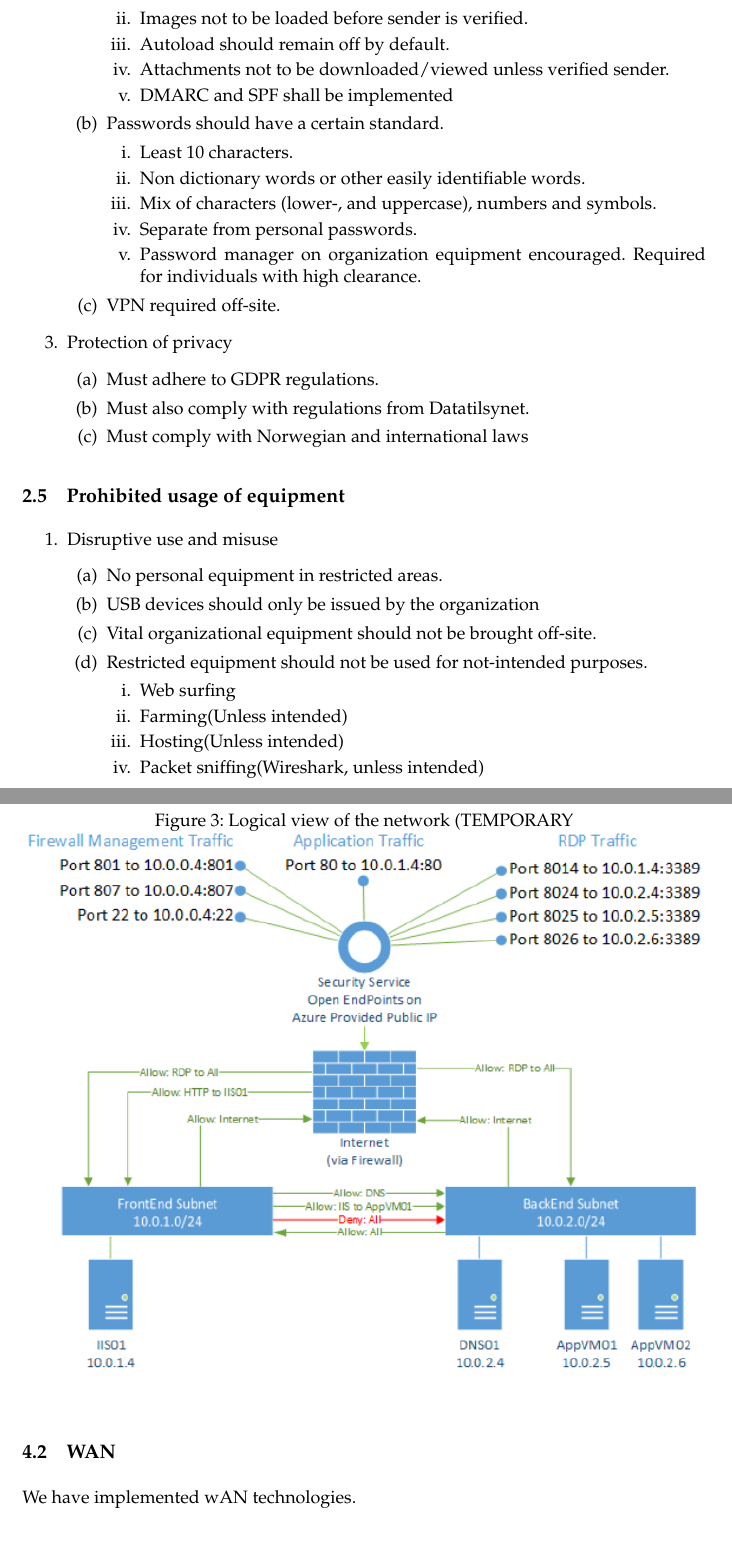
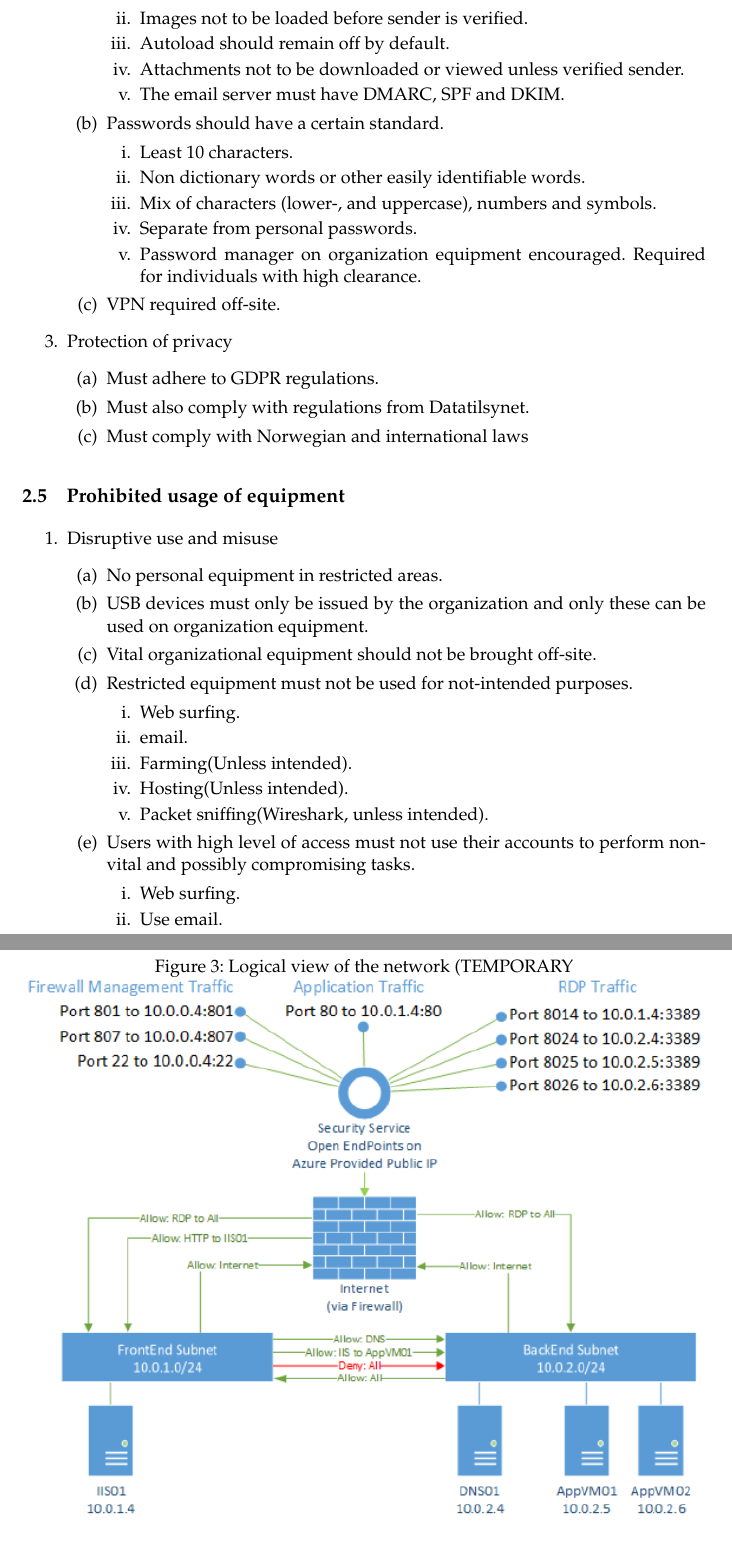
Before and after one commit to tholok97/imt2007-project, a LaTeX paper (report.tex): two parts of pages 9 and 15 of 21, joined at a grey line, cut so that both start at the same text. Compiled offline with pdfLaTeX.

Commit message:
Updates from ShareLaTeX

```diff
--- a/report.tex
+++ b/report.tex
@@ -206,11 +206,11 @@ The organization uses a website separate to the public website to manage interna
   \begin{enumerate}
     \item As a precaution, emails are to be treated critically.
     \begin{enumerate}
-      \item Hyperlinks should not be clicked.
+      \item Hyperlinks must not be clicked, instead copied and pasted into the search bar.
       \item Images not to be loaded before sender is verified.
       \item Autoload should remain off by default.
-      \item Attachments not to be downloaded/viewed unless verified sender.
-      \item DMARC and SPF shall be implemented
+      \item Attachments not to be downloaded or viewed unless verified sender.
+      \item The email server must have DMARC, SPF and DKIM.
     \end{enumerate}
     \item Passwords should have a certain standard.
     \begin{enumerate}
@@ -236,14 +236,20 @@ The organization uses a website separate to the public website to manage interna
   \item Disruptive use and misuse
   \begin{enumerate}
     \item No personal equipment in restricted areas.
-    \item USB devices should only be issued by the organization
+    \item USB devices must only be issued by the organization and only these can be used on organization equipment.
     \item Vital organizational equipment should not be brought off-site.
-    \item Restricted equipment should not be used for not-intended purposes.
+    \item Restricted equipment must not be used for not-intended purposes.
     \begin{enumerate}
-      \item Web surfing
-      \item Farming(Unless intended)
-      \item Hosting(Unless intended)
-      \item Packet sniffing(Wireshark, unless intended)
+      \item Web surfing.
+      \item email.
+      \item Farming(Unless intended).
+      \item Hosting(Unless intended).
+      \item Packet sniffing(Wireshark, unless intended).
+    \end{enumerate}
+    \item Users with high level of access must not use their accounts to perform non-vital and possibly compromising tasks.
+    \begin{enumerate}
+        \item Web surfing.
+        \item Use email.
     \end{enumerate}
   \end{enumerate}
   \item Criminal use
@@ -420,7 +425,7 @@ Blabla about risk 1
 
 \subsection{WAN}
 
-We have implemented wAN technologies.
+For the site to site WAN between HQ and branches, we have implemented an IPsec tunnel that traerses the internet.
 
 \subsection{VLAN's and Subnets}
 
```
Also changed, not shown: report.tex (23 more changed lines).
